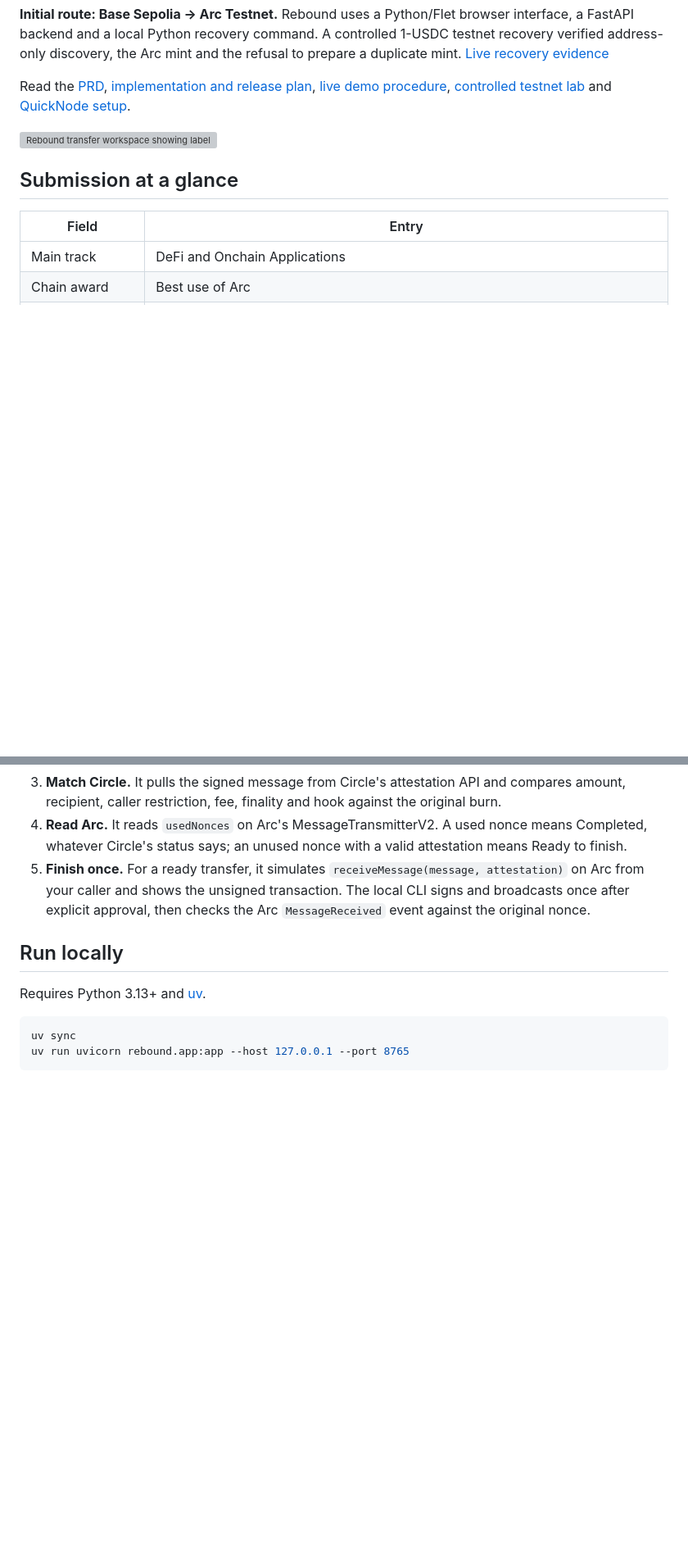
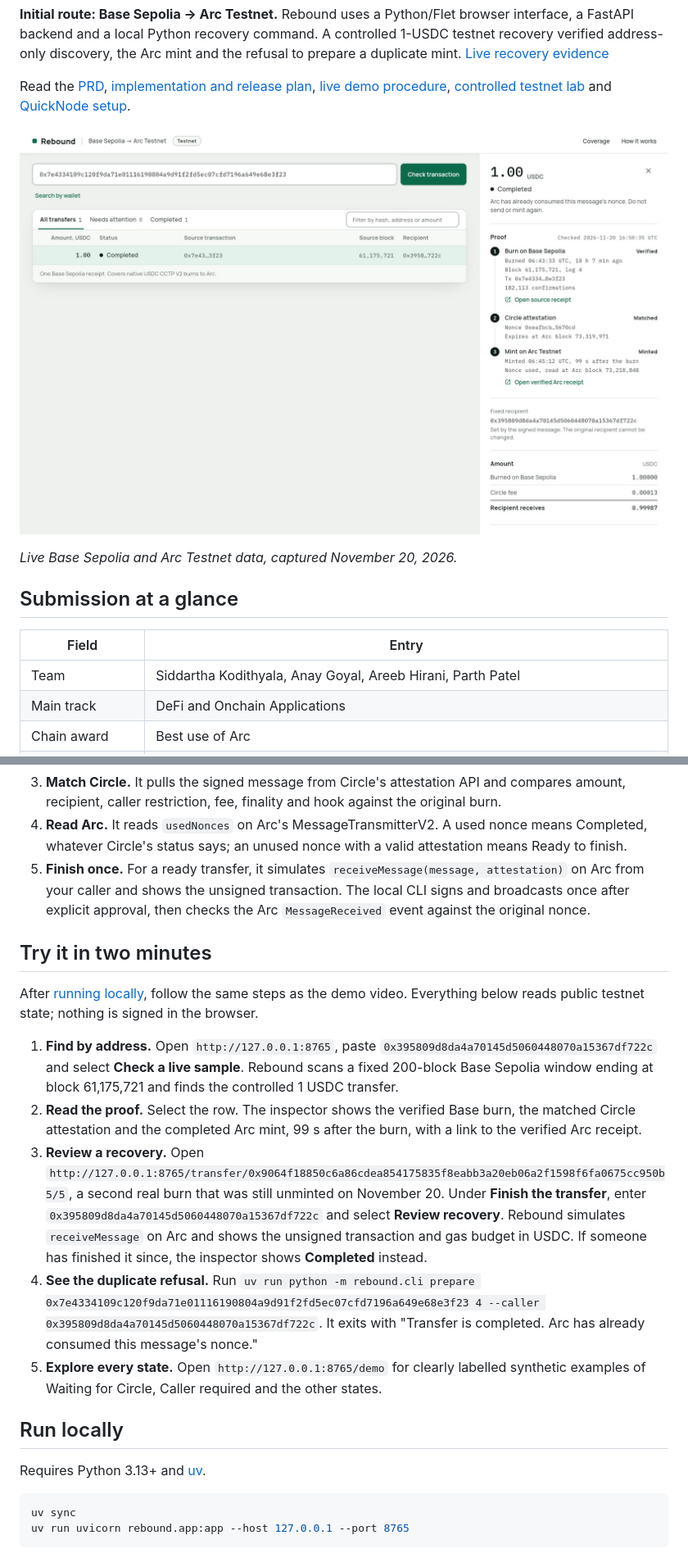
Before and after one commit to s-k-28/rebound, a Markdown page: README.md, 2 parts joined by grey strips. Shown at 82% size. Drawn GitHub-style; pictures changed too: docs/images/live-completed-case.jpg (added); blank space fills up the shorter version; grey boxes are pictures that could not be loaded.

Commit message:
Add team, live hero image and a two-minute judge walkthrough to the README

```diff
--- a/README.md
+++ b/README.md
@@ -6,12 +6,15 @@ Rebound finds interrupted USDC transfers from a public wallet address. It checks
 
 Read the [PRD](docs/PRD.md), [implementation and release plan](docs/superpowers/plans/2026-11-19-rebound.md), [live demo procedure](docs/DEMO.md), [controlled testnet lab](docs/LAB.md) and [QuickNode setup](docs/QUICKNODE.md).
 
-![Rebound transfer workspace showing labeled synthetic examples](docs/images/workspace.jpg)
+![Rebound inspector showing the live 1 USDC transfer: Base Sepolia burn verified, Circle attestation matched, Arc mint completed 99 s after the burn](docs/images/live-completed-case.jpg)
+
+*Live Base Sepolia and Arc Testnet data, captured November 20, 2026.*
 
 ## Submission at a glance
 
 | Field | Entry |
 |---|---|
+| Team | Siddartha Kodithyala, Anay Goyal, Areeb Hirani, Parth Patel |
 | Main track | DeFi and Onchain Applications |
 | Chain award | Best use of Arc |
 | Bounties | None claimed. The QuickNode Streams adapter is implemented, but live provider delivery of a real burn is still pending ([status](#quicknode-streams-integration)). |
@@ -27,6 +30,16 @@ Read the [PRD](docs/PRD.md), [implementation and release plan](docs/superpowers/
 3. **Match Circle.** It pulls the signed message from Circle's attestation API and compares amount, recipient, caller restriction, fee, finality and hook against the original burn.
 4. **Read Arc.** It reads `usedNonces` on Arc's MessageTransmitterV2. A used nonce means Completed, whatever Circle's status says; an unused nonce with a valid attestation means Ready to finish.
 5. **Finish once.** For a ready transfer, it simulates `receiveMessage(message, attestation)` on Arc from your caller and shows the unsigned transaction. The local CLI signs and broadcasts once after explicit approval, then checks the Arc `MessageReceived` event against the original nonce.
+
+## Try it in two minutes
+
+After [running locally](#run-locally), follow the same steps as the demo video. Everything below reads public testnet state; nothing is signed in the browser.
+
+1. **Find by address.** Open `http://127.0.0.1:8765`, paste `0x395809d8da4a70145d5060448070a15367df722c` and select **Check a live sample**. Rebound scans a fixed 200-block Base Sepolia window ending at block 61,175,721 and finds the controlled 1 USDC transfer.
+2. **Read the proof.** Select the row. The inspector shows the verified Base burn, the matched Circle attestation and the completed Arc mint, 99 s after the burn, with a link to the verified Arc receipt.
+3. **Review a recovery.** Open `http://127.0.0.1:8765/transfer/0x9064f18850c6a86cdea854175835f8eabb3a20eb06a2f1598f6fa0675cc950b5/5`, a second real burn that was still unminted on November 20. Under **Finish the transfer**, enter `0x395809d8da4a70145d5060448070a15367df722c` and select **Review recovery**. Rebound simulates `receiveMessage` on Arc and shows the unsigned transaction and gas budget in USDC. If someone has finished it since, the inspector shows **Completed** instead.
+4. **See the duplicate refusal.** Run `uv run python -m rebound.cli prepare 0x7e4334109c120f9da71e01116190804a9d91f2fd5ec07cfd7196a649e68e3f23 4 --caller 0x395809d8da4a70145d5060448070a15367df722c`. It exits with "Transfer is completed. Arc has already consumed this message's nonce."
+5. **Explore every state.** Open `http://127.0.0.1:8765/demo` for clearly labelled synthetic examples of Waiting for Circle, Caller required and the other states.
 
 ## Run locally
 
```
Also changed, not shown: docs/DEVPOST.md (+2 -0 lines).
